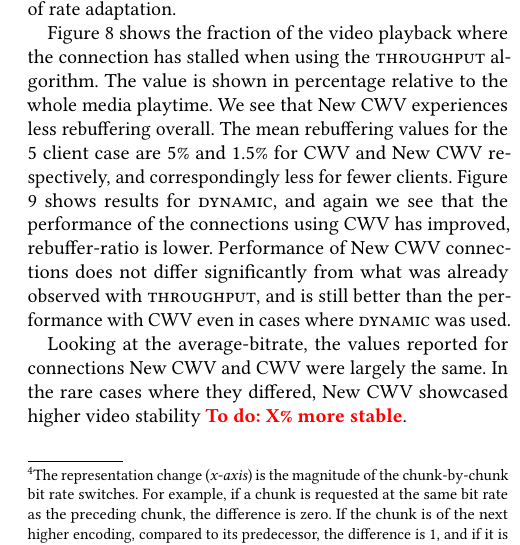
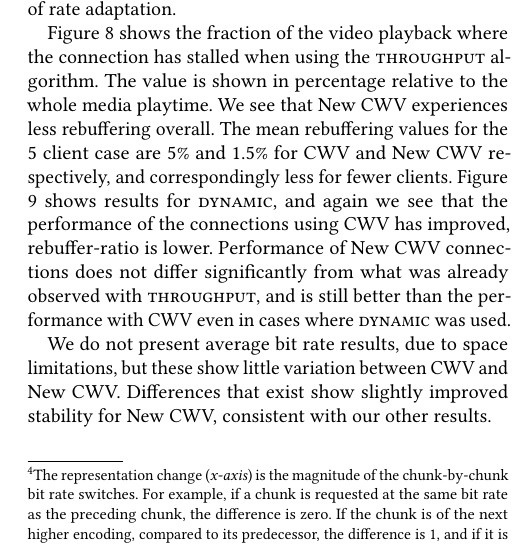
Before and after one commit to glasgow-ipl/newcwv-nossdav2022, a LaTeX paper (doc/paper/papers/paper.tex): part of one column of page 5 of 7, cut so that both start at the same text. Compiled offline with pdfLaTeX.

Commit message:
Copy edits to 3.3

```diff
--- a/doc/paper/papers/paper.tex
+++ b/doc/paper/papers/paper.tex
@@ -314,7 +314,7 @@ Comparing Figures~\ref{fig:bitrate-switches} and~\ref{fig:bitrate-switches-dynam
 Figure \ref{fig:rebuffer-ratio} shows the fraction of the video playback where the connection has stalled when using the \textsc{throughput} algorithm. The value is shown in percentage relative to the whole media playtime. We see that New CWV experiences less rebuffering overall. The mean rebuffering values for the 5 client case are 5\% and 1.5\% for CWV and New CWV respectively, and correspondingly less for fewer clients.
 Figure \ref{fig:rebuffer-ratio-dynamic} shows results for \textsc{dynamic}, and again we see that the performance of the connections using CWV has improved, rebuffer-ratio is lower. Performance of New CWV connections does not differ significantly from what was already observed with \textsc{throughput}, and is still better than the performance with CWV even in cases where \textsc{dynamic} was used.
 
-Looking at the average-bitrate, the values reported for connections New CWV and CWV were largely the same. In the rare cases where they differed, New CWV showcased higher video stability \todo{X\% more stable}.
+We do not present average bit rate results, due to space limitations, but these show little variation between CWV and New CWV. Differences that exist show slightly improved stability for New CWV, consistent with our other results.
 
 
 We conclude that New CWV achieves higher video stability when multiple clients are competing on a constrained link, with improved encoding stability and decreased rebuffering time. We have observed this behaviour mainly on the simulated DSL link, since our highest video encoding is just under 5Mbps, however, we note that in practice higher encodings are also used.\footnote{\url{https://support.google.com/youtube/answer/1722171}}
```
